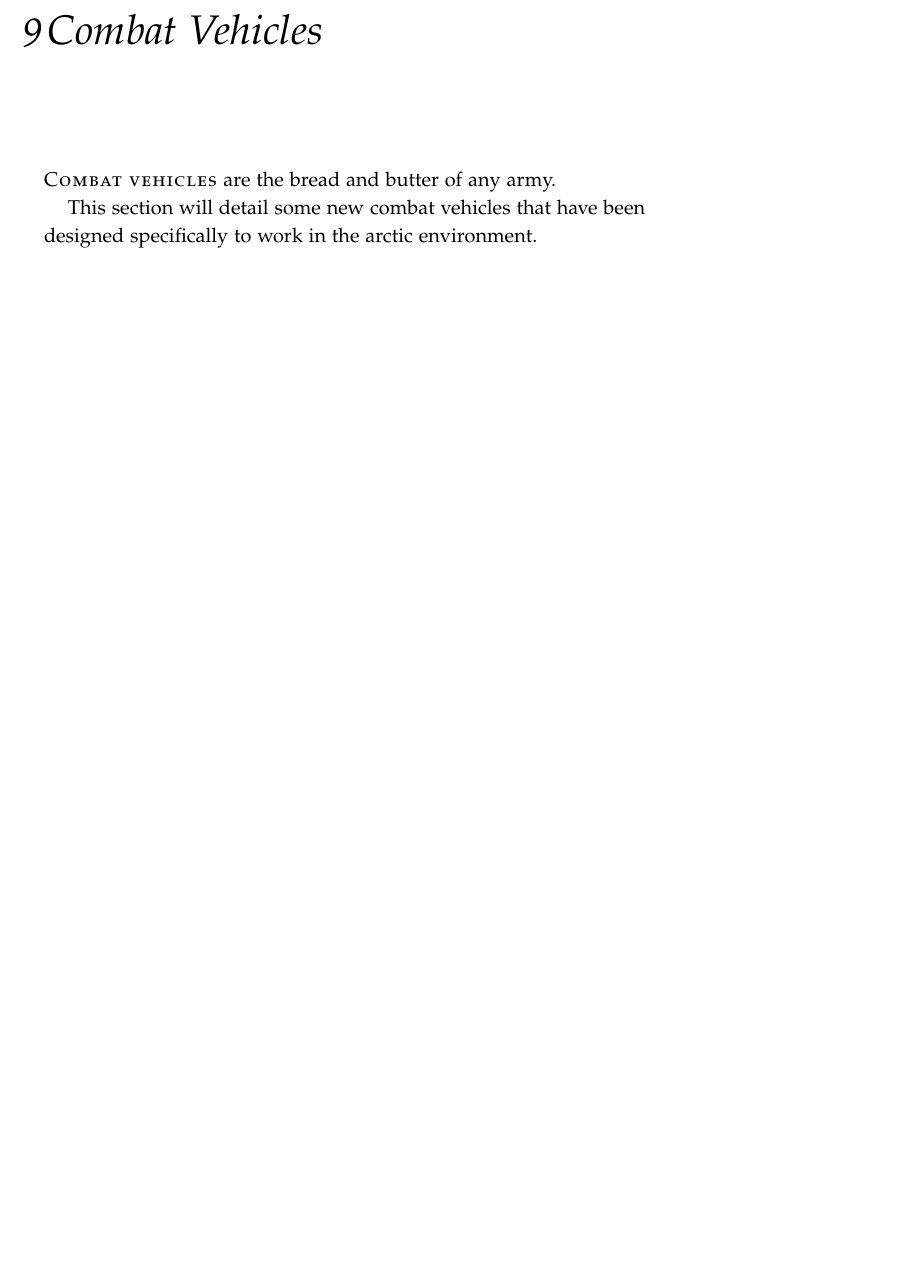
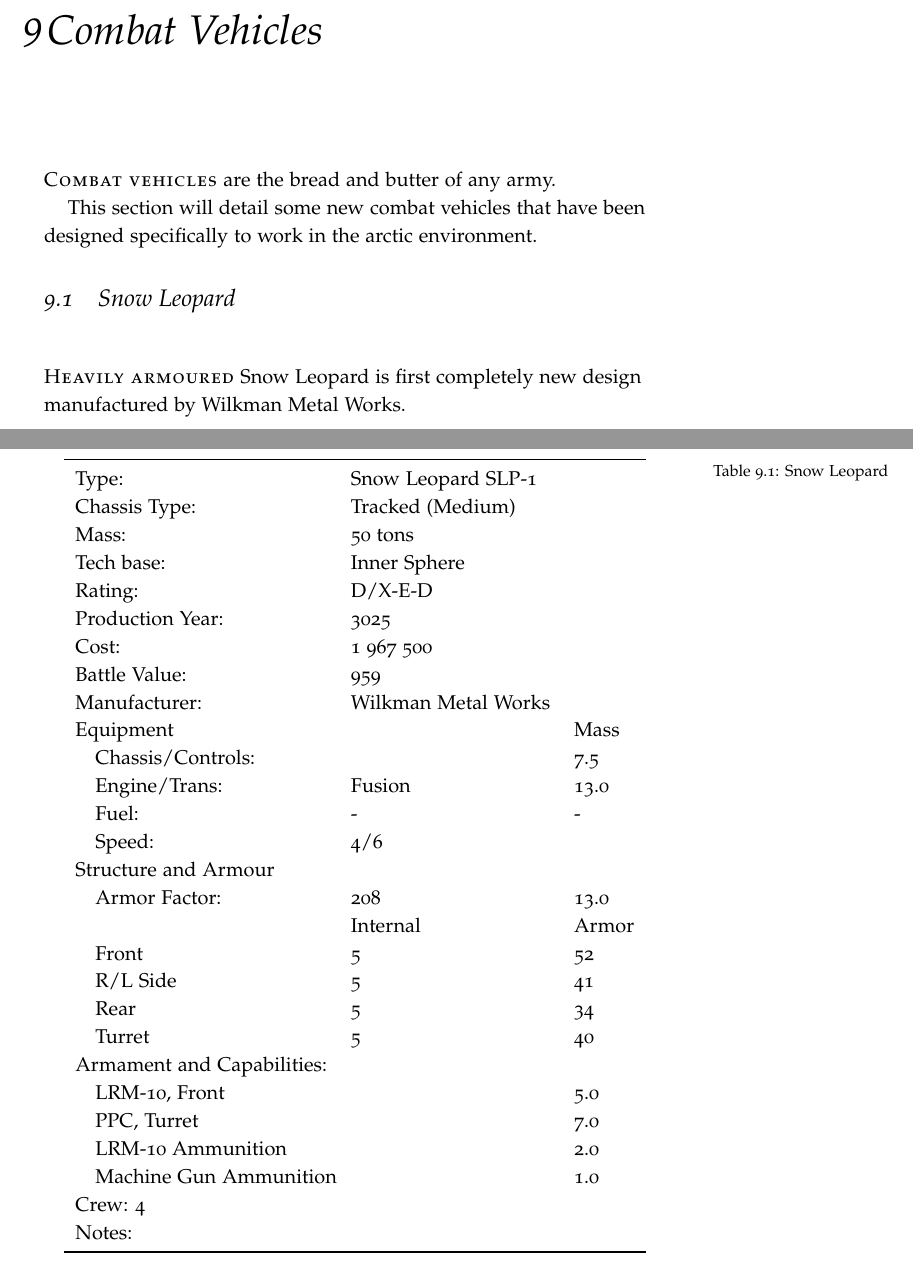
Before and after one commit to tuturto/snow-planet, a LaTeX thesis (tro/TRO snow planet.tex): part of page 43 of 51 before the commit and two parts of pages 43 and 44 of 51 after it, the two joined at a grey line, cut so that both start at the same text, the shorter picture padded with empty space. Compiled offline with pdfLaTeX.

Commit message:
snow leopard

```diff
--- a/tro/TRO snow planet.tex
+++ b/tro/TRO snow planet.tex
@@ -16,7 +16,7 @@
 
 %%
 % Book metadata
-\title{Field Manual: Kiiminki}
+\title{Field Manual: Kiiminki 3068}
 \author{Tuukka Turto}
 %\publisher{N/A}
 
@@ -1810,6 +1811,57 @@ This section will detail some new combat vehicles that have been
 designed specifically to work in the arctic environment.
 
 
+\section{Snow Leopard}
+
+\newthought{Heavily armoured} Snow Leopard is first completely new design
+manufactured by Wilkman Metal Works.
+
+\bigskip
+\begin{table}
+\begin{minipage}{\textwidth}
+\begin{center}
+\begin{tabular}{llll}
+\toprule
+Type: & Snow Leopard SLP-1 & \\
+Chassis Type: & Tracked (Medium) & \\
+Mass: & 50 tons & \\
+Tech base: & Inner Sphere & \\
+Rating: & D/X-E-D & \\
+Production Year: & 3025 & \\
+Cost: & 1 967 500 & \\
+Battle Value: & 959 & \\
+Manufacturer: & Wilkman Metal Works & \\
+Equipment & & Mass \\
+\quad Chassis/Controls: & & 7.5 \\
+\quad Engine/Trans: & Fusion & 13.0 \\
+\quad Fuel: & - & - \\
+\quad Speed: & \multicolumn{2}{l}{4/6} \\
+Structure and Armour & & \\
+\quad Armor Factor: & 208 & 13.0 \\
+\quad & Internal & Armor \\
+\quad Front & 5 & 52 \\
+\quad R/L Side & 5 & 41 \\
+\quad Rear & 5 & 34 \\
+\quad Turret & 5 & 40 \\
+
+Armament and Capabilities: & & \\
+\multicolumn{2}{l}{\quad LRM-10, Front} & 5.0 \\
+\multicolumn{2}{l}{\quad PPC, Turret} & 7.0 \\
+\multicolumn{2}{l}{\quad LRM-10 Ammunition} & 2.0 \\
+\multicolumn{2}{l}{\quad Machine Gun Ammunition} & 1.0 \\
+
+
+\multicolumn{3}{l}{Crew: 4} \\
+
+Notes: & & \\
+
+
+\bottomrule
+\end{tabular}
+\end{center}
+\end{minipage}
+\caption{Snow Leopard}
+\end{table}
 
 
 
```
Also changed, not shown: tro/TRO snow planet.tex (11 more changed lines), 2 other files.
